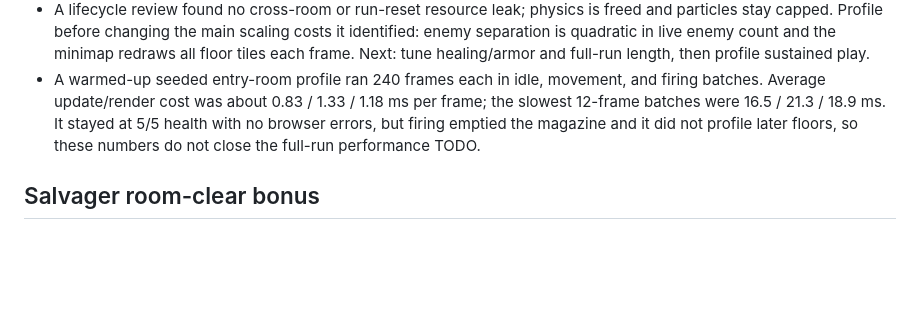
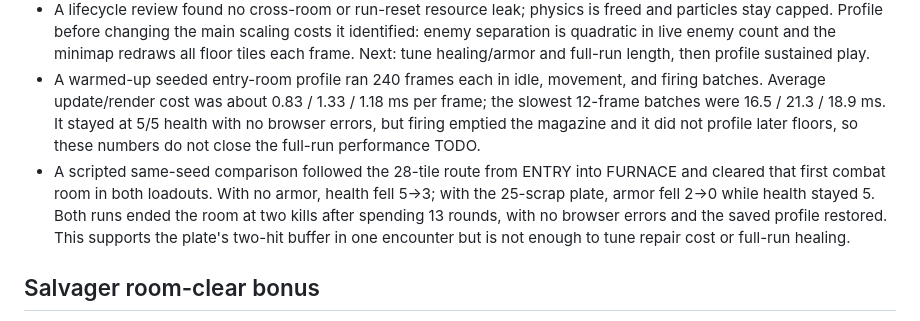
Before and after one commit to cktang88/dead-air-game, a Markdown page: progress.md, the part around the change. Drawn GitHub-style; blank space fills up the shorter version.

Commit message:
Record armor comparison playtest

```diff
--- a/progress.md
+++ b/progress.md
@@ -275,6 +275,7 @@ Original prompt: Build a playable top-down 2D slow-motion dungeon shooter with g
 - Extended the browser check with an isolated 25-coin save fixture: buying Runner’s Legs spends 25 coins and advances it to level 1; both values survive a game reload. The fixture is restored and the game frame reloaded afterward, preserving the browser’s prior save.
 - A lifecycle review found no cross-room or run-reset resource leak; physics is freed and particles stay capped. Profile before changing the main scaling costs it identified: enemy separation is quadratic in live enemy count and the minimap redraws all floor tiles each frame. Next: tune healing/armor and full-run length, then profile sustained play.
 - A warmed-up seeded entry-room profile ran 240 frames each in idle, movement, and firing batches. Average update/render cost was about 0.83 / 1.33 / 1.18 ms per frame; the slowest 12-frame batches were 16.5 / 21.3 / 18.9 ms. It stayed at 5/5 health with no browser errors, but firing emptied the magazine and it did not profile later floors, so these numbers do not close the full-run performance TODO.
+- A scripted same-seed comparison followed the 28-tile route from ENTRY into FURNACE and cleared that first combat room in both loadouts. With no armor, health fell 5→3; with the 25-scrap plate, armor fell 2→0 while health stayed 5. Both runs ended the room at two kills after spending 13 rounds, with no browser errors and the saved profile restored. This supports the plate's two-hit buffer in one encounter but is not enough to tune repair cost or full-run healing.
 
 ## Salvager room-clear bonus
 
```
